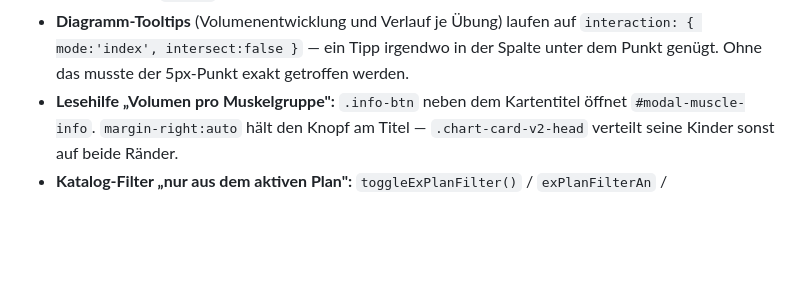
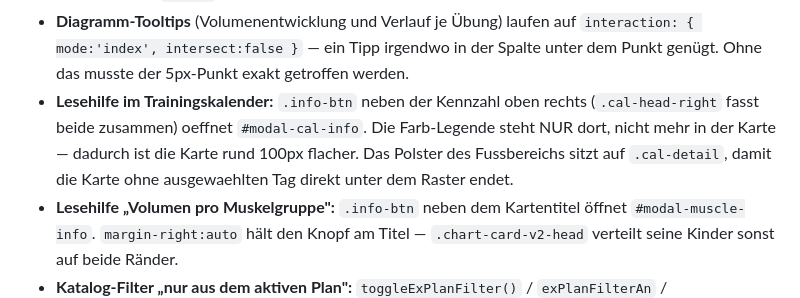
Before and after one commit to lebrongoku-prog/fittrack, a Markdown page: CLAUDE.md, the part around the change. Rendered like a GitHub page; blank space fills up the shorter version.

Commit message:
CLAUDE.md: Kalender-Lesehilfe dokumentiert

```diff
--- a/CLAUDE.md
+++ b/CLAUDE.md
@@ -195,6 +195,10 @@ Nav-Labels: Übersicht · Training · Übungen · Pläne.
   sonst stünde „500 kg" neben „1,5 t". Der frühere `fmtNum` („2.8k") ist damit entfallen.
 - **Diagramm-Tooltips** (Volumenentwicklung und Verlauf je Übung) laufen auf `interaction: { mode:'index', intersect:false }` —
   ein Tipp irgendwo in der Spalte unter dem Punkt genügt. Ohne das musste der 5px-Punkt exakt getroffen werden.
+- **Lesehilfe im Trainingskalender:** `.info-btn` neben der Kennzahl oben rechts (`.cal-head-right` fasst beide
+  zusammen) oeffnet `#modal-cal-info`. Die Farb-Legende steht NUR dort, nicht mehr in der Karte — dadurch ist die
+  Karte rund 100px flacher. Das Polster des Fussbereichs sitzt auf `.cal-detail`, damit die Karte ohne ausgewaehlten
+  Tag direkt unter dem Raster endet.
 - **Lesehilfe „Volumen pro Muskelgruppe":** `.info-btn` neben dem Kartentitel öffnet `#modal-muscle-info`.
   `margin-right:auto` hält den Knopf am Titel — `.chart-card-v2-head` verteilt seine Kinder sonst auf beide Ränder.
 - **Katalog-Filter „nur aus dem aktiven Plan":** `toggleExPlanFilter()` / `exPlanFilterAn` / `exIdsImAktivenPlan()`,
```
